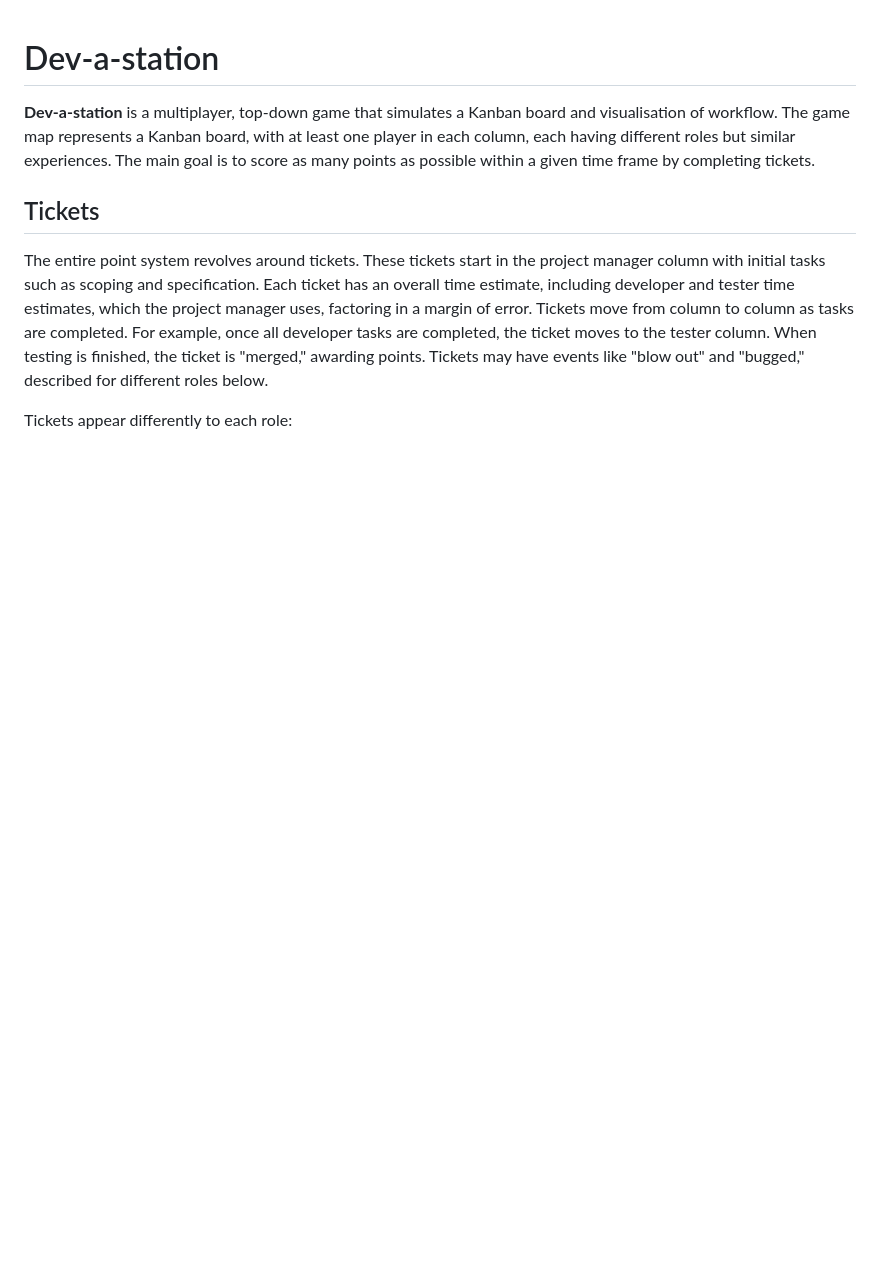
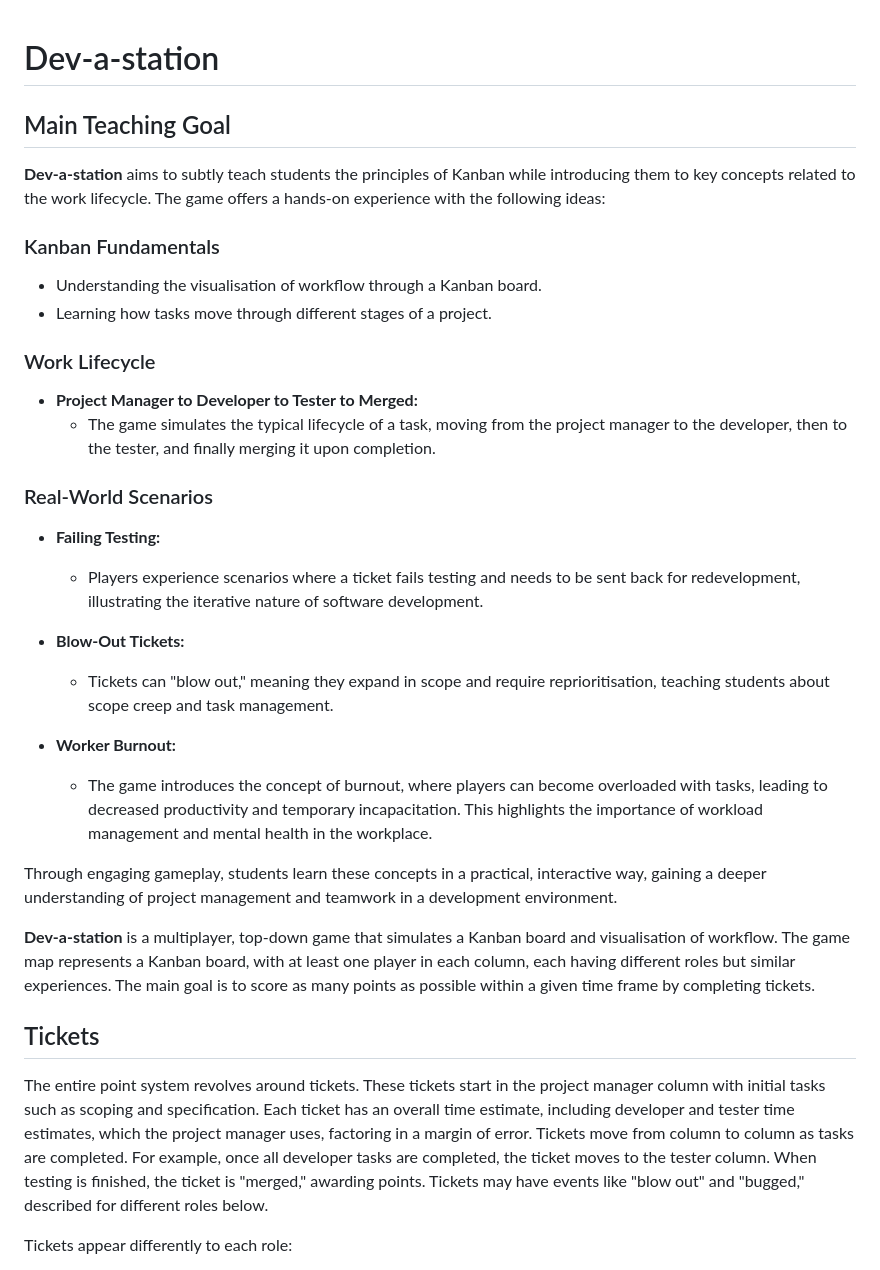
Before and after one commit to SlazengerV100/Devastation, a Markdown page: plans/gameIdea.md, the part around the change. Rendered like a GitHub page; blank space fills up the shorter version.

Commit message:
Teaching idea included

```diff
--- a/plans/gameIdea.md
+++ b/plans/gameIdea.md
@@ -1,4 +1,27 @@
 # Dev-a-station
+## Main Teaching Goal
+
+**Dev-a-station** aims to subtly teach students the principles of Kanban while introducing them to key concepts related to the work lifecycle. The game offers a hands-on experience with the following ideas:
+
+### Kanban Fundamentals
+- Understanding the visualisation of workflow through a Kanban board.
+- Learning how tasks move through different stages of a project.
+
+### Work Lifecycle
+- **Project Manager to Developer to Tester to Merged:**
+  - The game simulates the typical lifecycle of a task, moving from the project manager to the developer, then to the tester, and finally merging it upon completion.
+
+### Real-World Scenarios
+- **Failing Testing:**
+  - Players experience scenarios where a ticket fails testing and needs to be sent back for redevelopment, illustrating the iterative nature of software development.
+
+- **Blow-Out Tickets:**
+  - Tickets can "blow out," meaning they expand in scope and require reprioritisation, teaching students about scope creep and task management.
+
+- **Worker Burnout:**
+  - The game introduces the concept of burnout, where players can become overloaded with tasks, leading to decreased productivity and temporary incapacitation. This highlights the importance of workload management and mental health in the workplace.
+
+Through engaging gameplay, students learn these concepts in a practical, interactive way, gaining a deeper understanding of project management and teamwork in a development environment.
 
 **Dev-a-station** is a multiplayer, top-down game that simulates a Kanban board and visualisation of workflow.
 The game map represents a Kanban board, with at least one player in each column, each having different roles but
```
